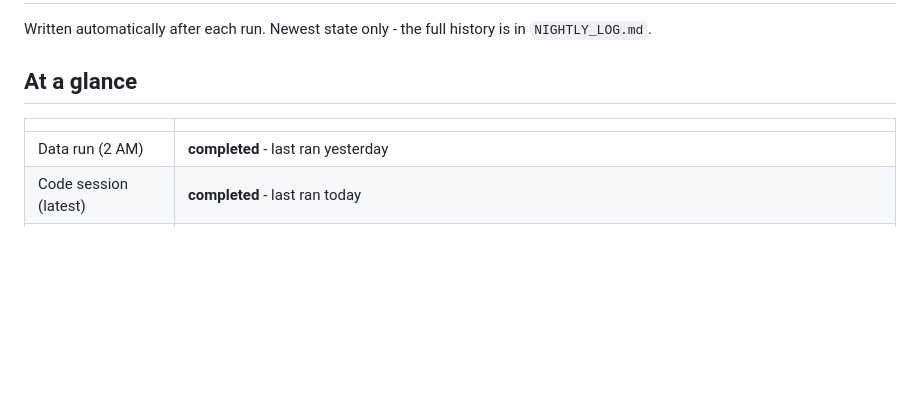
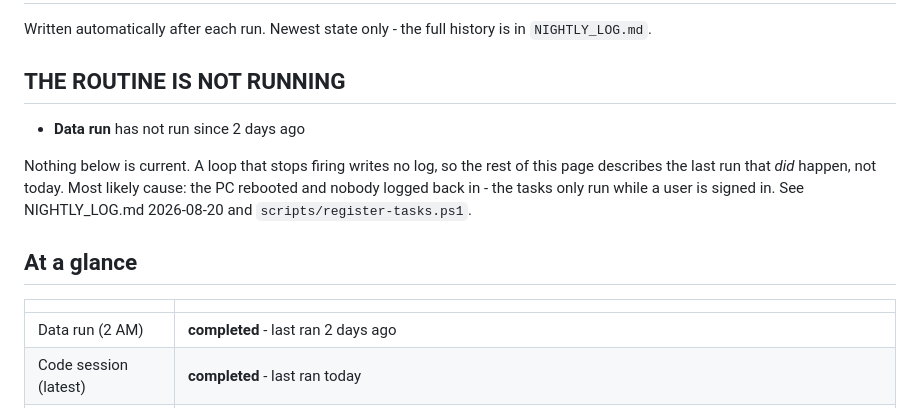
Before and after one commit to CalebSmit/screener-dashboard, a Markdown page: MORNING_BRIEF.md, the part around one of its changes. GitHub-like rendering; blank space fills up the shorter version.

```diff
--- a/MORNING_BRIEF.md
+++ b/MORNING_BRIEF.md
@@ -2,12 +2,22 @@
 
 Written automatically after each run. Newest state only - the full
 history is in `NIGHTLY_LOG.md`.
+
+## THE ROUTINE IS NOT RUNNING
+
+- **Data run** has not run since 2 days ago
+
+Nothing below is current. A loop that stops firing writes no log, so
+the rest of this page describes the last run that *did* happen, not
+today. Most likely cause: the PC rebooted and nobody logged back in -
+the tasks only run while a user is signed in. See NIGHTLY_LOG.md
+2026-08-20 and `scripts/register-tasks.ps1`.
 
 ## At a glance
 
 | | |
 |---|---|
-| Data run (2 AM) | **completed** - last ran yesterday |
+| Data run (2 AM) | **completed** - last ran 2 days ago |
 | Code session (latest) | **completed** - last ran today |
 | Dashboard data from | 2026-10-23T02:00:04.666022 |
 | Stocks scored | 498 |
```
Also changed, not shown: other parts of MORNING_BRIEF.md (+50 -50 lines).
